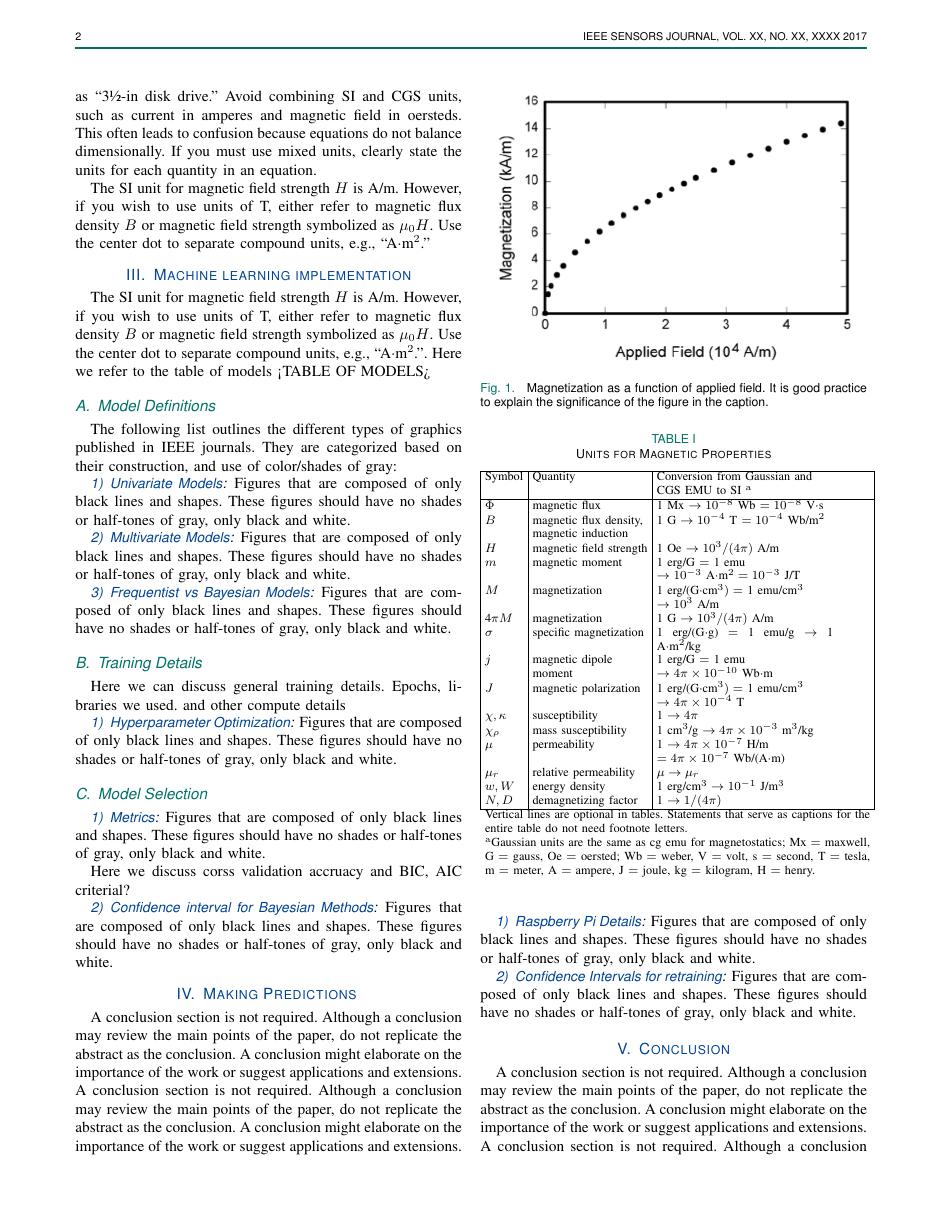
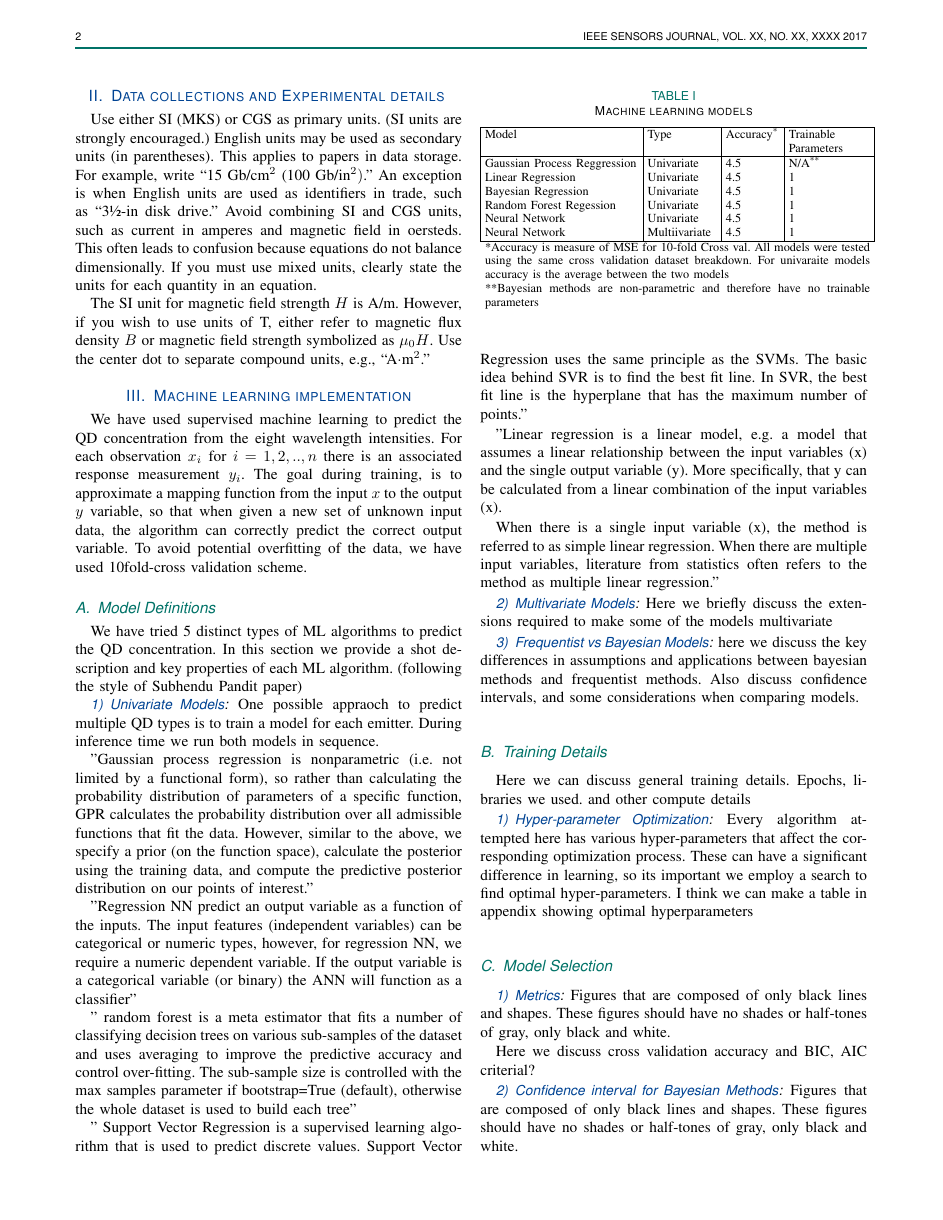
Before and after one commit to jmhuer/quantum_dots, a LaTeX paper (JSEN Latex/jsen.tex): page 2 of 6 before the commit and page 2 of 7 after it. The pictures show the PDF file JSEN Latex/jsen.pdf that the author committed with the source.

Commit message:
more added

```diff
--- a/JSEN Latex/jsen.tex
+++ b/JSEN Latex/jsen.tex
@@ -122,45 +129,56 @@ compound units, e.g., ``A$\cdot $m$^{2}$.''
 
 \section{Machine learning implementation}
 
-The SI unit for magnetic field strength $H$ is A/m. However, if you wish to use
-units of T, either refer to magnetic flux density $B$ or magnetic field
-strength symbolized as $\mu _{0}H$. Use the center dot to separate
-compound units, e.g., ``A$\cdot $m$^{2}$.''.
-Here we refer to the table of models
-<TABLE OF MODELS>
+We have used supervised machine learning to predict the QD concentration from the eight wavelength intensities. For each observation $x_i$ for $i = 1,2,..,n$ there is an associated response measurement $y_i$. The goal during training, is to approximate a mapping function from the input $x$ to the output $y$ variable, so that when given a new set of unknown input data, the algorithm can correctly predict the correct output variable.  To avoid potential overfitting of the data, we have used 10fold-cross validation scheme.
 
 \subsection{Model Definitions}
-The following list outlines the different types of graphics published in
-IEEE journals. They are categorized based on their construction, and use of
-color/shades of gray:
+We have tried 5 distinct types of ML algorithms to predict the QD concentration. In this section we provide a shot description and key properties of each ML algorithm.
+(following the style of Subhendu Pandit paper)
 
 \subsubsection{Univariate Models}
-{Figures that are composed of only black lines and shapes. These figures
-should have no shades or half-tones of gray, only black and white.}
+{One possible appraoch to predict multiple QD types is to train a model for each emitter. During inference time we run both models in sequence.
+
+
+"Gaussian process regression is nonparametric (i.e. not limited by a functional form), so rather than calculating the probability distribution of parameters of a specific function, GPR calculates the probability distribution over all admissible functions that fit the data. However, similar to the above, we specify a prior (on the function space), calculate the posterior using the training data, and compute the predictive posterior distribution on our points of interest."
+
+"Regression NN predict an output variable as a function of the inputs. The input features (independent variables) can be categorical or numeric types, however, for regression NN, we require a numeric dependent variable. If the output variable is a categorical variable (or binary) the ANN will function as a classifier"
+
+" random forest is a meta estimator that fits a number of classifying decision trees on various sub-samples of the dataset and uses averaging to improve the predictive accuracy and control over-fitting. The sub-sample size is controlled with the max samples parameter if bootstrap=True (default), otherwise the whole dataset is used to build each tree"
+
+" Support Vector Regression is a supervised learning algorithm that is used to predict discrete values. Support Vector Regression uses the same principle as the SVMs. The basic idea behind SVR is to find the best fit line. In SVR, the best fit line is the hyperplane that has the maximum number of points."
+
+"Linear regression is a linear model, e.g. a model that assumes a linear relationship between the input variables (x) and the single output variable (y). More specifically, that y can be calculated from a linear combination of the input variables (x).
+
+When there is a single input variable (x), the method is referred to as simple linear regression. When there are multiple input variables, literature from statistics often refers to the method as multiple linear regression."
+
+
+}
 
 \subsubsection{Multivariate  Models}
-{Figures that are composed of only black lines and shapes. These figures
-should have no shades or half-tones of gray, only black and white.}
+{Here we briefly discuss the extensions required to make some of the models multivariate
+
+}
 
 \subsubsection{Frequentist vs Bayesian Models}
-{Figures that are composed of only black lines and shapes. These figures
-should have no shades or half-tones of gray, only black and white.}
+{here we discuss the key differences in assumptions and applications between bayesian methods and frequentist methods.
+Also discuss confidence intervals, and some considerations when comparing models.}
 
 
 \subsection{Training Details}
 Here we can discuss general training details. Epochs, libraries we used.
 and other compute details
-\subsubsection{Hyperparameter Optimization}
-{Figures that are composed of only black lines and shapes. These figures
-should have no shades or half-tones of gray, only black and white.}
+\subsubsection{Hyper-parameter Optimization}
+{Every algorithm attempted here has various hyper-parameters that affect the corresponding optimization process.
+These can have a significant difference in learning, so its important we employ a search to find optimal hyper-parameters. I think we can
+make a table in appendix showing optimal hyperparameters   }
 
 
-\begin{figure}[!t]
-\centerline{\includegraphics[width=\columnwidth]{fig1.png}}
+\begin{figure*}[!t]
+\centerline{\includegraphics[width=15cm]{fig1.png}}
 \caption{Magnetization as a function of applied field.
 It is good practice to explain the significance of the figure in the caption.}
 \label{fig1}
-\end{figure}
+\end{figure*}
 
 
 \subsection{Model Selection}
@@ -170,7 +188,7 @@ It is good practice to explain the significance of the figure in the caption.}
 should have no shades or half-tones of gray, only black and white.}
 
 
-Here we discuss corss validation accruacy and BIC, AIC criterial?
+Here we discuss cross validation accuracy and BIC, AIC criterial?
 
 \subsubsection{Confidence interval for Bayesian Methods}
 {Figures that are composed of only black lines and shapes. These figures
@@ -185,60 +203,36 @@ should have no shades or half-tones of gray, only black and white.}
 \hline
-Symbol&
-Quantity&
-Conversion from Gaussian and \par CGS EMU to SI $^{\mathrm{a}}$ \\
+Model &
+Type&
+Accuracy\textsuperscript{*}   &
+Trainable Parameters \\
 \hline
-$\Phi $&
-magnetic flux&
-1 Mx $\to  10^{-8}$ Wb $= 10^{-8}$ V$\cdot $s \\
-$B$&
-magnetic flux density, \par magnetic induction&
-1 G $\to  10^{-4}$ T $= 10^{-4}$ Wb/m$^{2}$ \\
-$H$&
-magnetic field strength&
-1 Oe $\to  10^{3}/(4\pi )$ A/m \\
-$m$&
-magnetic moment&
-1 erg/G $=$ 1 emu \par $\to 10^{-3}$ A$\cdot $m$^{2} = 10^{-3}$ J/T \\
-$M$&
-magnetization&
-1 erg/(G$\cdot $cm$^{3}) =$ 1 emu/cm$^{3}$ \par $\to 10^{3}$ A/m \\
-4$\pi M$&
-magnetization&
-1 G $\to  10^{3}/(4\pi )$ A/m \\
-$\sigma $&
-specific magnetization&
-1 erg/(G$\cdot $g) $=$ 1 emu/g $\to $ 1 A$\cdot $m$^{2}$/kg \\
-$j$&
-magnetic dipole \par moment&
-1 erg/G $=$ 1 emu \par $\to 4\pi \times  10^{-10}$ Wb$\cdot $m \\
-$J$&
-magnetic polarization&
-1 erg/(G$\cdot $cm$^{3}) =$ 1 emu/cm$^{3}$ \par $\to 4\pi \times  10^{-4}$ T \\
-$\chi , \kappa $&
-susceptibility&
-1 $\to  4\pi $ \\
-$\chi_{\rho }$&
-mass susceptibility&
-1 cm$^{3}$/g $\to  4\pi \times  10^{-3}$ m$^{3}$/kg \\
-$\mu $&
-permeability&
-1 $\to  4\pi \times  10^{-7}$ H/m \par $= 4\pi \times  10^{-7}$ Wb/(A$\cdot $m) \\
-$\mu_{r}$&
-relative permeability&
-$\mu \to \mu_{r}$ \\
-$w, W$&
-energy density&
-1 erg/cm$^{3} \to  10^{-1}$ J/m$^{3}$ \\
-$N, D$&
-demagnetizing factor&
-1 $\to  1/(4\pi )$ \\
+Gaussian Process Reggression &
+Univariate&
+4.5   &
+N/A\textsuperscript{**} \\
+Linear Regression  &
+Univariate &
+4.5   &
+1 \\
+Bayesian Regression &
+Univariate &
+4.5   &
+1 \\
+Random Forest Regession &
+Univariate &
+4.5   &
+1 \\
+Neural Network &
+Univariate &
+4.5   &
+1 \\
+Neural Network &
+Multiivariate &
+4.5   &
+1 \\
 \hline
-\multicolumn{3}{p{251pt}}{Vertical lines are optional in tables. Statements that serve as captions for
-the entire table do not need footnote letters. }\\
-\multicolumn{3}{p{251pt}}{$^{\mathrm{a}}$Gaussian units are the same as cg emu for magnetostatics; Mx
-$=$ maxwell, G $=$ gauss, Oe $=$ oersted; Wb $=$ weber, V $=$ volt, s $=$
-second, T $=$ tesla, m $=$ meter, A $=$ ampere, J $=$ joule, kg $=$
-kilogram, H $=$ henry.}
+\multicolumn{4}{p{251pt}}{*Accuracy is measure of MSE for 10-fold Cross val. All models were tested using the same cross validation dataset breakdown. For univaraite models accuracy is the average between the two models}\\
+\multicolumn{4}{p{251pt}}{**Bayesian methods are non-parametric and therefore have no trainable parameters}\\
 \end{tabular}
 \label{tab1}
 \end{table}
```
Also changed, not shown: JSEN Latex/jsen.bib (added, +134 -0 lines), JSEN Latex/fig1.png, JSEN Latex/jsen.pdf, JSEN Latex/jsen.tex (21 more changed lines), 6 other files.
